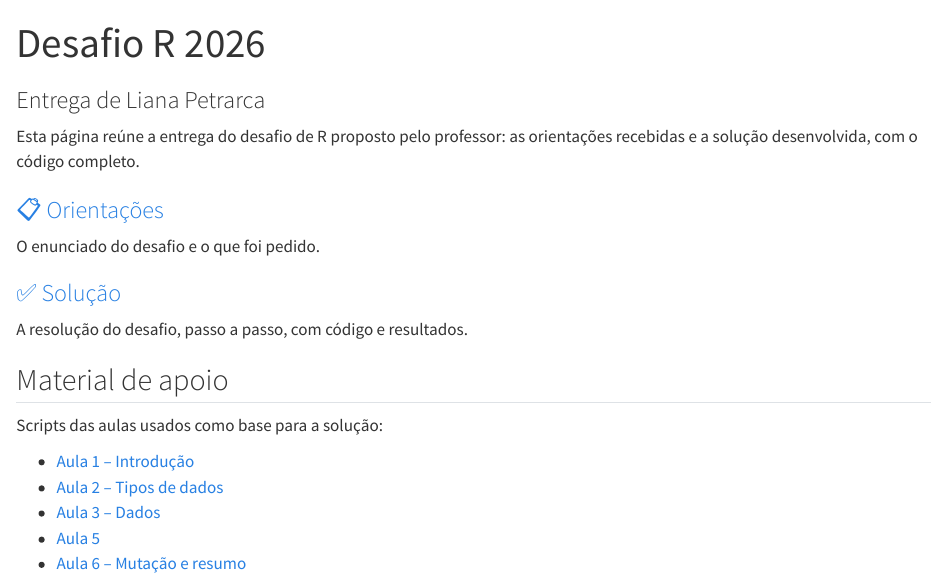
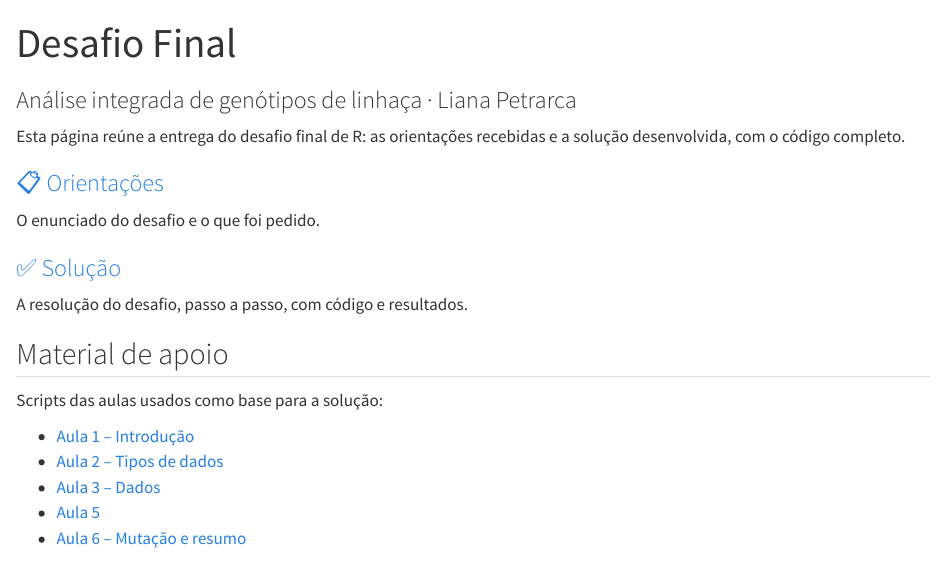
Before and after one commit to lianabttpetrarca/desafio2026, a Quarto document (index_1.qmd): the page in a window 1100 px wide, from its top. Rendered offline with R 4.5, knitr and Pandoc in place of Quarto, with nearby package versions.

Commit message:
nova pagina inicial

```diff
--- a/index_1.qmd
+++ b/index_1.qmd
@@ -1,13 +1,14 @@
 ---
-title: "Desafio R 2026"
-subtitle: "Entrega de Liana Petrarca"
+title: "Desafio Final"
+subtitle: "Análise integrada de genótipos de linhaça · Liana Petrarca"
 title-block-banner: "#2d6a4f"
 title-block-banner-color: "#ffffff"
 page-layout: full
 toc: false
+code-tools: false
 ---
 
-Esta página reúne a entrega do desafio de R proposto pelo professor: as orientações recebidas e a solução desenvolvida, com o código completo.
+Esta página reúne a entrega do desafio final de R: as orientações recebidas e a solução desenvolvida, com o código completo.
 
 ::: {.grid}
 
```
Also changed, not shown: dados_genotipo.xlsx, docs/search.json, 4 other files.
